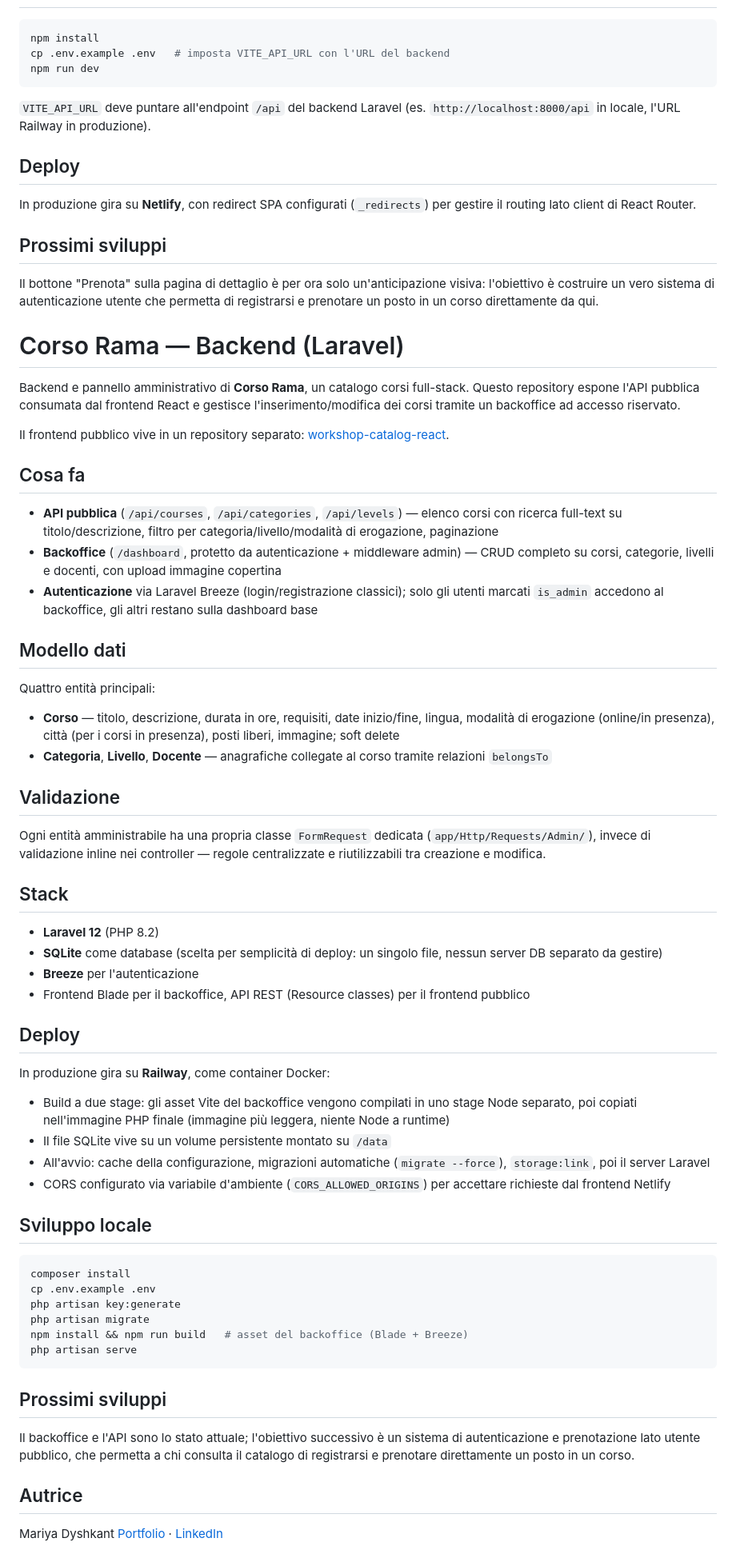
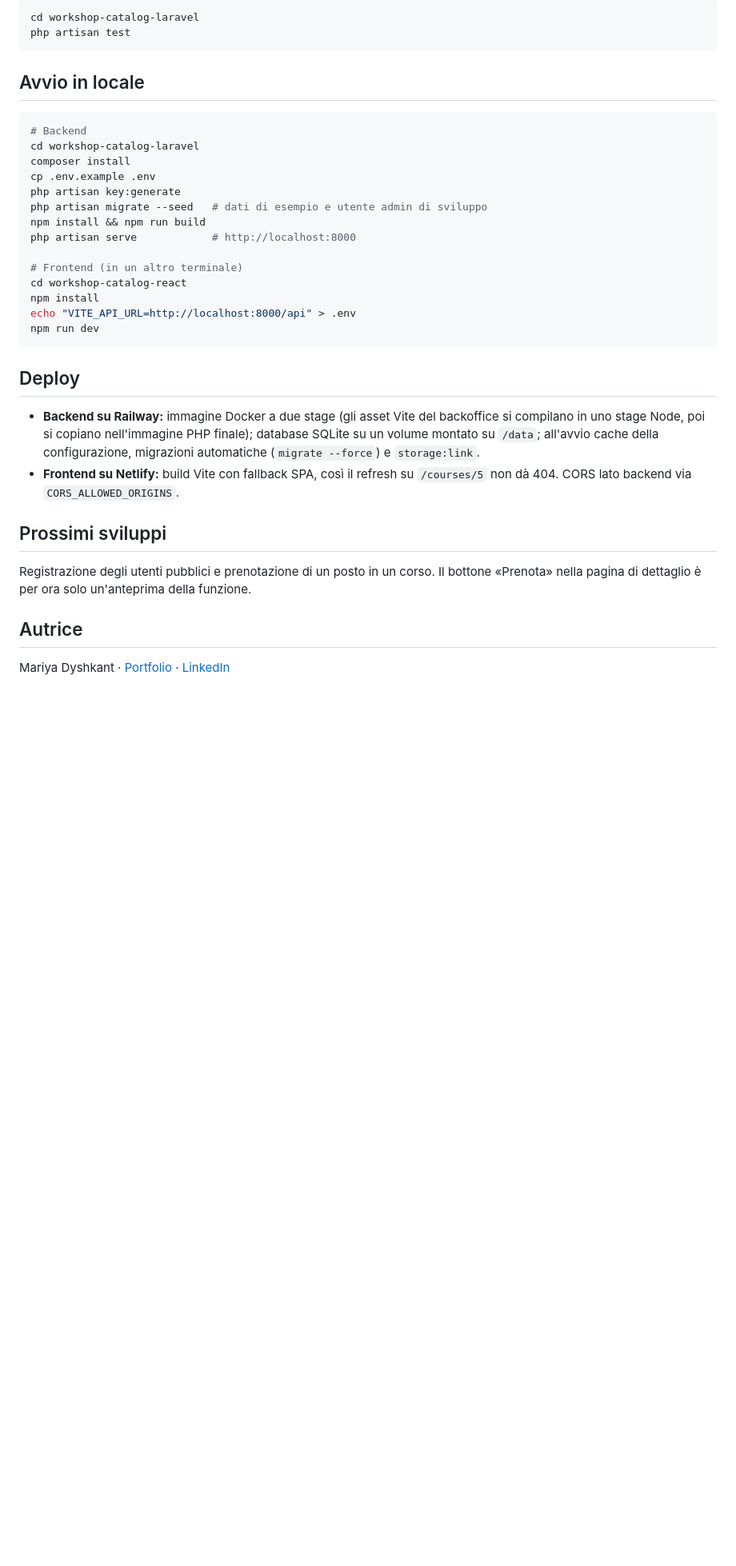
Before and after one commit to mariyadyshkant/workshop-catalog, a Markdown page: README.md, the part around one of its changes. Shown at 80% size. Rendered like a GitHub page; blank space fills up the shorter version.

````diff
--- a/README.md
+++ b/README.md
@@ -18,72 +65,37 @@ Catalogo pubblico di **Corso Rama**, un sito per la scoperta e consultazione di
 
 ```bash
+cd workshop-catalog-laravel
+php artisan test
+```
+
+## Avvio in locale
+
+```bash
+# Backend
+cd workshop-catalog-laravel
+composer install
+cp .env.example .env
+php artisan key:generate
+php artisan migrate --seed   # dati di esempio e utente admin di sviluppo
+npm install && npm run build
+php artisan serve            # http://localhost:8000
+
+# Frontend (in un altro terminale)
+cd workshop-catalog-react
 npm install
-cp .env.example .env   # imposta VITE_API_URL con l'URL del backend
+echo "VITE_API_URL=http://localhost:8000/api" > .env
 npm run dev
 ```
 
-`VITE_API_URL` deve puntare all'endpoint `/api` del backend Laravel (es. `http://localhost:8000/api` in locale, l'URL Railway in produzione).
-
 ## Deploy
 
-In produzione gira su **Netlify**, con redirect SPA configurati (`_redirects`) per gestire il routing lato client di React Router.
+- **Backend su Railway:** immagine Docker a due stage (gli asset Vite del backoffice si compilano in uno stage Node, poi si copiano nell'immagine PHP finale); database SQLite su un volume montato su `/data`; all'avvio cache della configurazione, migrazioni automatiche (`migrate --force`) e `storage:link`.
+- **Frontend su Netlify:** build Vite con fallback SPA, così il refresh su `/courses/5` non dà 404. CORS lato backend via `CORS_ALLOWED_ORIGINS`.
 
 ## Prossimi sviluppi
 
-Il bottone "Prenota" sulla pagina di dettaglio è per ora solo un'anticipazione visiva: l'obiettivo è costruire un vero sistema di autenticazione utente che permetta di registrarsi e prenotare un posto in un corso direttamente da qui.
-
-
-# Corso Rama — Backend (Laravel)
-
-Backend e pannello amministrativo di **Corso Rama**, un catalogo corsi full-stack. Questo repository espone l'API pubblica consumata dal frontend React e gestisce l'inserimento/modifica dei corsi tramite un backoffice ad accesso riservato.
-
-Il frontend pubblico vive in un repository separato: [workshop-catalog-react](https://github.com/mariyadyshkant/workshop-catalog).
-
-## Cosa fa
-
-- **API pubblica** (`/api/courses`, `/api/categories`, `/api/levels`) — elenco corsi con ricerca full-text su titolo/descrizione, filtro per categoria/livello/modalità di erogazione, paginazione
-- **Backoffice** (`/dashboard`, protetto da autenticazione + middleware admin) — CRUD completo su corsi, categorie, livelli e docenti, con upload immagine copertina
-- **Autenticazione** via Laravel Breeze (login/registrazione classici); solo gli utenti marcati `is_admin` accedono al backoffice, gli altri restano sulla dashboard base
-## Modello dati
-
-Quattro entità principali:
-
-- **Corso** — titolo, descrizione, durata in ore, requisiti, date inizio/fine, lingua, modalità di erogazione (online/in presenza), città (per i corsi in presenza), posti liberi, immagine; soft delete
-- **Categoria**, **Livello**, **Docente** — anagrafiche collegate al corso tramite relazioni `belongsTo`
-## Validazione
-
-Ogni entità amministrabile ha una propria classe `FormRequest` dedicata (`app/Http/Requests/Admin/`), invece di validazione inline nei controller — regole centralizzate e riutilizzabili tra creazione e modifica.
-
-## Stack
-
-- **Laravel 12** (PHP 8.2)
-- **SQLite** come database (scelta per semplicità di deploy: un singolo file, nessun server DB separato da gestire)
-- **Breeze** per l'autenticazione
-- Frontend Blade per il backoffice, API REST (Resource classes) per il frontend pubblico
-## Deploy
-
-In produzione gira su **Railway**, come container Docker:
-
-- Build a due stage: gli asset Vite del backoffice vengono compilati in uno stage Node separato, poi copiati nell'immagine PHP finale (immagine più leggera, niente Node a runtime)
-- Il file SQLite vive su un volume persistente montato su `/data`
-- All'avvio: cache della configurazione, migrazioni automatiche (`migrate --force`), `storage:link`, poi il server Laravel
-- CORS configurato via variabile d'ambiente (`CORS_ALLOWED_ORIGINS`) per accettare richieste dal frontend Netlify
-## Sviluppo locale
-
-```bash
-composer install
-cp .env.example .env
-php artisan key:generate
-php artisan migrate
-npm install && npm run build   # asset del backoffice (Blade + Breeze)
-php artisan serve
-```
-
-## Prossimi sviluppi
-
-Il backoffice e l'API sono lo stato attuale; l'obiettivo successivo è un sistema di autenticazione e prenotazione lato utente pubblico, che permetta a chi consulta il catalogo di registrarsi e prenotare direttamente un posto in un corso.
+Registrazione degli utenti pubblici e prenotazione di un posto in un corso. Il bottone «Prenota» nella pagina di dettaglio è per ora solo un'anteprima della funzione.
 
 ## Autrice
 
-Mariya Dyshkant
-[Portfolio](https://mariyadyshkant.com) · [LinkedIn](https://linkedin.com/in/mariya-dyshkant-45bb411ba)
+Mariya Dyshkant · [Portfolio](https://mariyadyshkant.com) · [LinkedIn](https://www.linkedin.com/in/mariyadyshkant/)
````
Also changed, not shown: other parts of README.md (+58 -11 lines).
